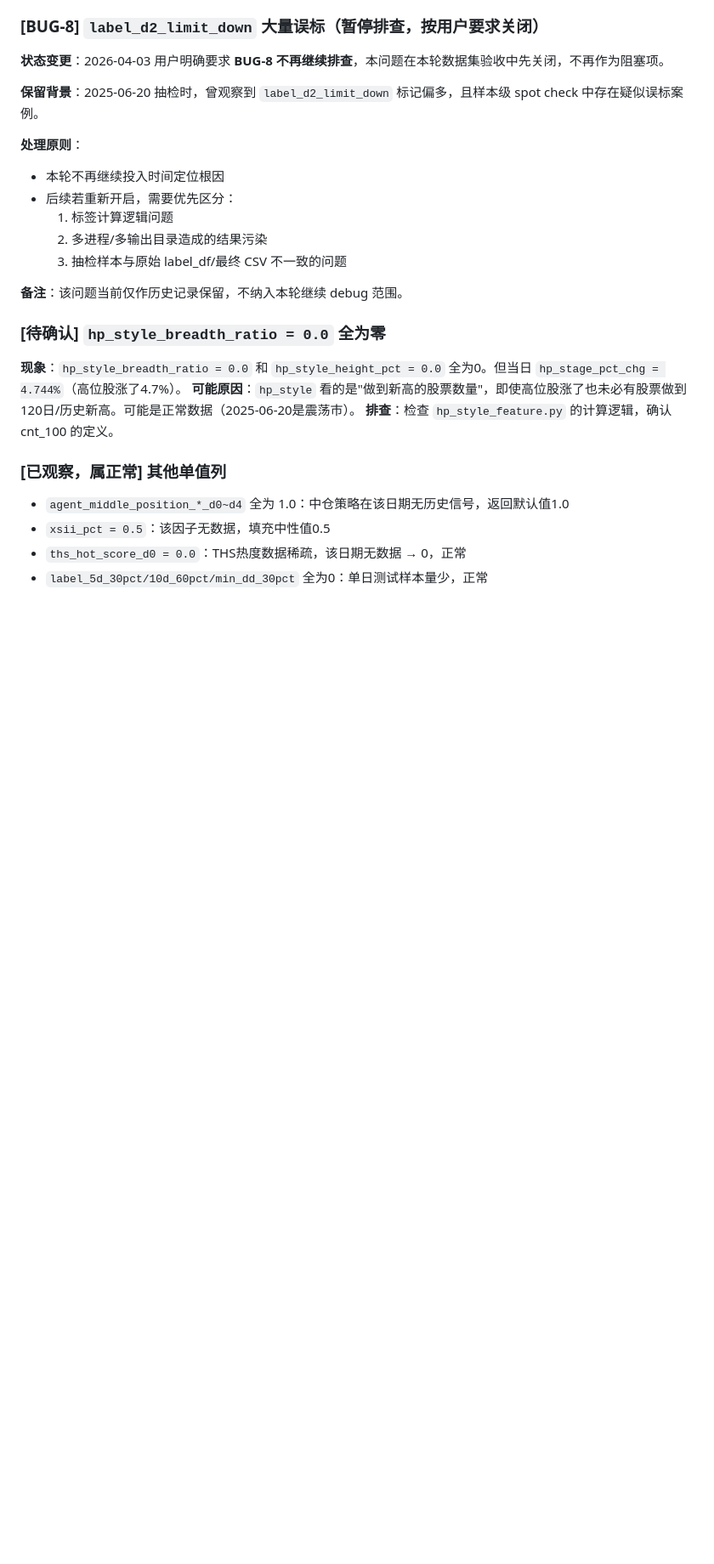
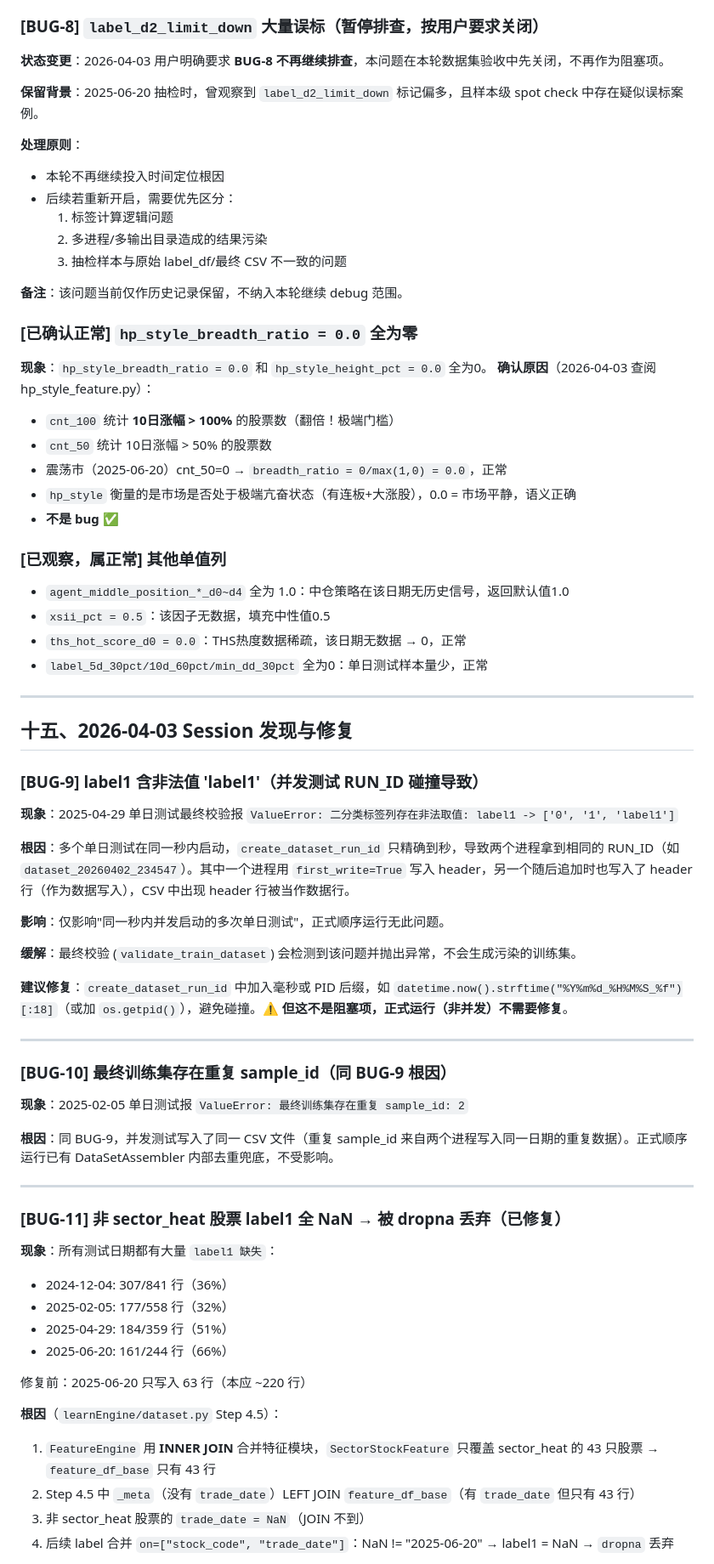
Before and after one commit to ryuwujinngowu/A_QUANT_PRO, a Markdown page: learnEngine/DATASET_TEST_NOTES.md, the part around one of its changes. Shown at 85% size. Rendered like a GitHub page; blank space fills up the shorter version.

Commit message:
docs: 更新 DATASET_TEST_NOTES.md - BUG-9/10/11 记录及 hp_style 确认
- 记录 BUG-9（label1含非法值'label1'）：并发测试 RUN_ID 碰撞，非正式运行阻塞项
- 记录 BUG-10（重复 sample_id）：同 BUG-9 根因
- 记录 BUG-11（非sector_heat股票 label1 全NaN）：已修复，详细记录根因+修复+遗留问题
- 确认 hp_style_breadth_ratio=0.0 为正常行为（cnt_100=10日涨幅>100%的极端门槛）
- 确认 open_regime 列 NaN 为设计占位，正常

Co-Authored-By: Claude Sonnet 4.6 <noreply@anthropic.com>

```diff
--- a/learnEngine/DATASET_TEST_NOTES.md
+++ b/learnEngine/DATASET_TEST_NOTES.md
@@ -269,14 +269,61 @@ echo "PID: $!"
 
 **备注**：该问题当前仅作历史记录保留，不纳入本轮继续 debug 范围。
 
-### [待确认] `hp_style_breadth_ratio = 0.0` 全为零
+### [已确认正常] `hp_style_breadth_ratio = 0.0` 全为零
 
-**现象**：`hp_style_breadth_ratio = 0.0` 和 `hp_style_height_pct = 0.0` 全为0。但当日 `hp_stage_pct_chg = 4.744%`（高位股涨了4.7%）。
-**可能原因**：`hp_style` 看的是"做到新高的股票数量"，即使高位股涨了也未必有股票做到120日/历史新高。可能是正常数据（2025-06-20是震荡市）。
-**排查**：检查 `hp_style_feature.py` 的计算逻辑，确认 cnt_100 的定义。
+**现象**：`hp_style_breadth_ratio = 0.0` 和 `hp_style_height_pct = 0.0` 全为0。
+**确认原因**（2026-04-03 查阅 hp_style_feature.py）：
+- `cnt_100` 统计 **10日涨幅 > 100%** 的股票数（翻倍！极端门槛）
+- `cnt_50` 统计 10日涨幅 > 50% 的股票数
+- 震荡市（2025-06-20）cnt_50=0 → `breadth_ratio = 0/max(1,0) = 0.0`，正常
+- `hp_style` 衡量的是市场是否处于极端亢奋状态（有连板+大涨股），0.0 = 市场平静，语义正确
+- **不是 bug ✅**
 
 ### [已观察，属正常] 其他单值列
 - `agent_middle_position_*_d0~d4` 全为 1.0：中仓策略在该日期无历史信号，返回默认值1.0
 - `xsii_pct = 0.5`：该因子无数据，填充中性值0.5
 - `ths_hot_score_d0 = 0.0`：THS热度数据稀疏，该日期无数据 → 0，正常
 - `label_5d_30pct/10d_60pct/min_dd_30pct` 全为0：单日测试样本量少，正常
+
+---
+
+## 十五、2026-04-03 Session 发现与修复
+
+### [BUG-9] label1 含非法值 'label1'（并发测试 RUN_ID 碰撞导致）
+
+**现象**：2025-04-29 单日测试最终校验报 `ValueError: 二分类标签列存在非法取值: label1 -> ['0', '1', 'label1']`
+
+**根因**：多个单日测试在同一秒内启动，`create_dataset_run_id` 只精确到秒，导致两个进程拿到相同的 RUN_ID（如 `dataset_20260402_234547`）。其中一个进程用 `first_write=True` 写入 header，另一个随后追加时也写入了 header 行（作为数据写入），CSV 中出现 header 行被当作数据行。
+
+**影响**：仅影响"同一秒内并发启动的多次单日测试"，正式顺序运行无此问题。
+
+**缓解**：最终校验 (`validate_train_dataset`) 会检测到该问题并抛出异常，不会生成污染的训练集。
+
+**建议修复**：`create_dataset_run_id` 中加入毫秒或 PID 后缀，如 `datetime.now().strftime("%Y%m%d_%H%M%S_%f")[:18]`（或加 `os.getpid()`），避免碰撞。⚠️ **但这不是阻塞项，正式运行（非并发）不需要修复**。
+
+---
+
+### [BUG-10] 最终训练集存在重复 sample_id（同 BUG-9 根因）
+
+**现象**：2025-02-05 单日测试报 `ValueError: 最终训练集存在重复 sample_id: 2`
+
+**根因**：同 BUG-9，并发测试写入了同一 CSV 文件（重复 sample_id 来自两个进程写入同一日期的重复数据）。正式顺序运行已有 DataSetAssembler 内部去重兜底，不受影响。
+
+---
+
+### [BUG-11] 非 sector_heat 股票 label1 全 NaN → 被 dropna 丢弃（已修复）
+
+**现象**：所有测试日期都有大量 `label1 缺失`：
+- 2024-12-04: 307/841 行（36%）
+- 2025-02-05: 177/558 行（32%）
+- 2025-04-29: 184/359 行（51%）
+- 2025-06-20: 161/244 行（66%）
+
+修复前：2025-06-20 只写入 63 行（本应 ~220 行）
+
+**根因**（`learnEngine/dataset.py` Step 4.5）：
+1. `FeatureEngine` 用 **INNER JOIN** 合并特征模块，`SectorStockFeature` 只覆盖 sector_heat 的 43 只股票 → `feature_df_base` 只有 43 行
+2. Step 4.5 中 `_meta`（没有 `trade_date`）LEFT JOIN `feature_df_base`（有 `trade_date` 但只有 43 行）
+3. 非 sector_heat 股票的 `trade_date = NaN`（JOIN 不到）
+4. 后续 label 合并 `on=["stock_code", "trade_date"]`：NaN != "2025-06-20" → label1 = NaN → `dropna` 丢弃
+
```
Also changed, not shown: other parts of learnEngine/DATASET_TEST_NOTES.md (+24 -0 lines).
